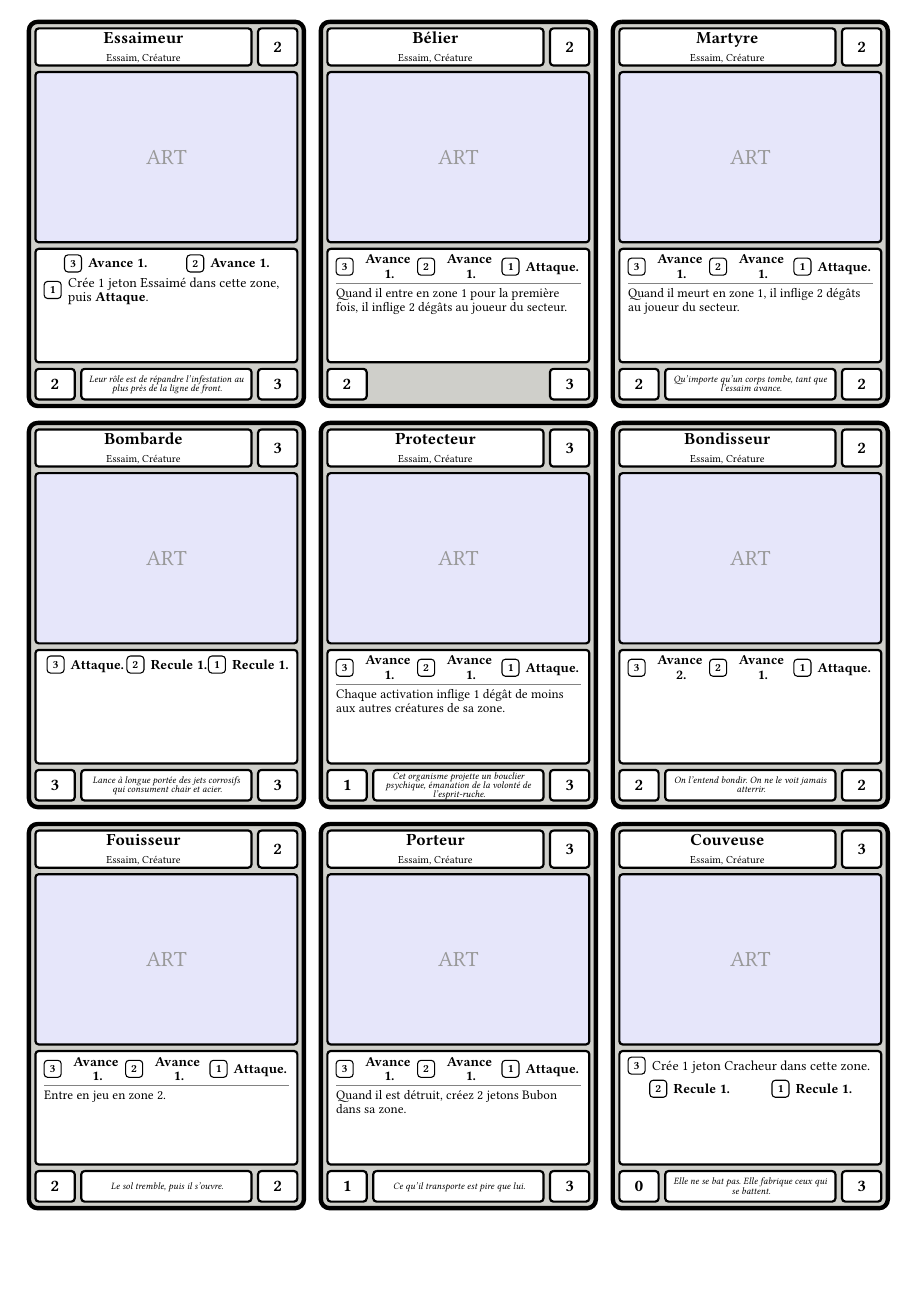
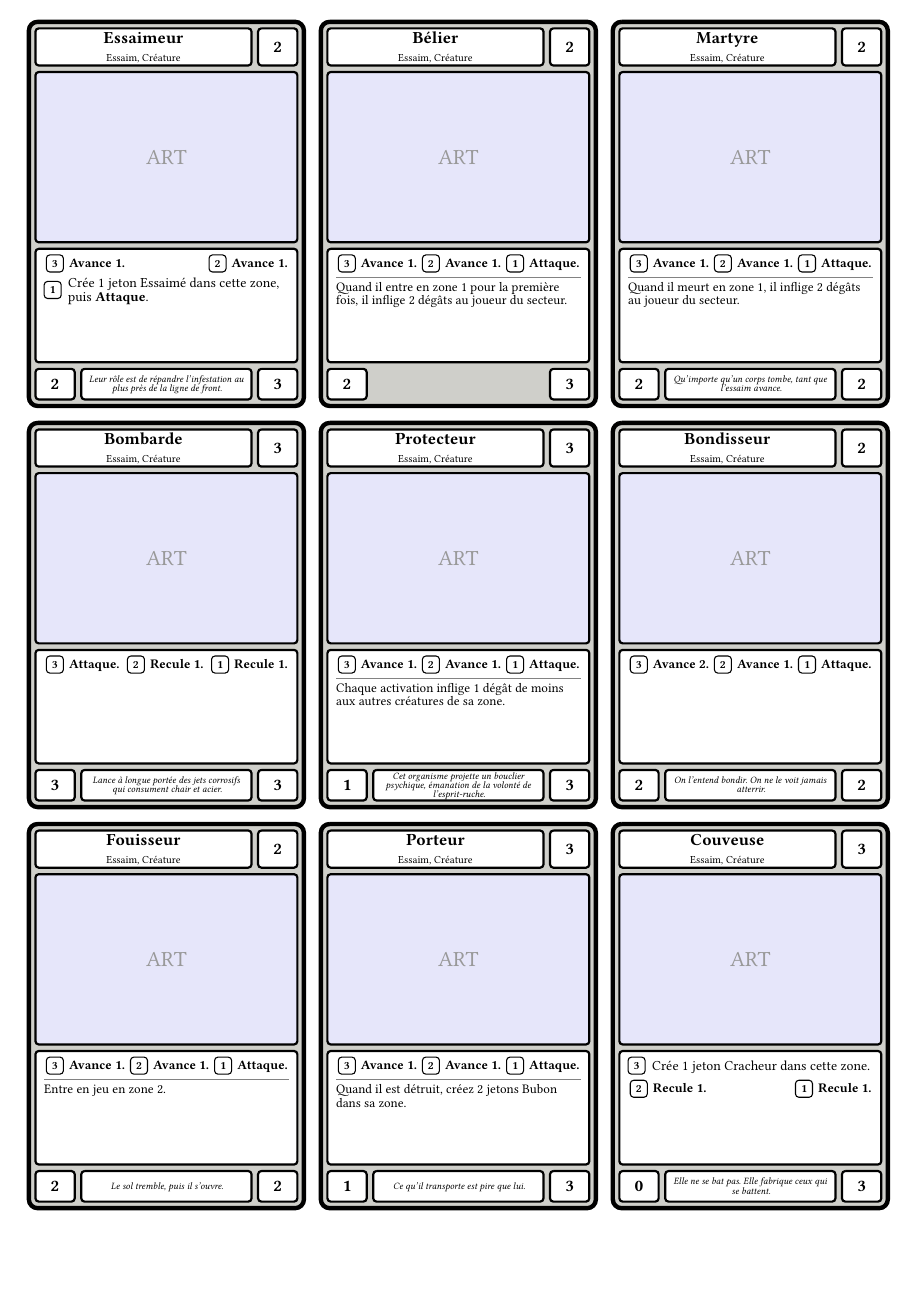
Before and after one commit to Maxalaar/Against_The_Swarm, a Typst document (swarm_cards.typ, which reads card_content/swarm/leaper.typ, card_structure/swarm_card.typ): page 1 of 3. Compiled offline with Typst 0.15.

Commit message:
Fit valued keywords on one zone line
Co-Authored-By: Claude Opus 5.5 <noreply@anthropic.com>
Claude-Session: https://claude.ai/code/session_013gtDwweEY6GEpkPt7Yxjxf

```diff
--- a/card_content/swarm/leaper.typ
+++ b/card_content/swarm/leaper.typ
@@ -3,7 +3,7 @@
 #let leaper = swarm_card(
   "Bondisseur",
   threat: 2,
-  zones: ([*Avance 2.*], advance, attack),
+  zones: ([*Avance~2.*], advance, attack),
   flavor: [On l'entend bondir. On ne le voit jamais atterrir.],
   attack: 2,
   health: 2,
--- a/card_structure/swarm_card.typ
+++ b/card_structure/swarm_card.typ
@@ -108,6 +113,6 @@
 }
 
 // Zone actions shared by most creatures.
-#let advance = [*Avance 1.*]
-#let retreat = [*Recule 1.*]
+#let advance = [*Avance~1.*]
+#let retreat = [*Recule~1.*]
 #let attack = [*Attaque.*]
```
Also changed, not shown: swarm_cards.pdf, card_structure/swarm_card.typ (15 more changed lines).
